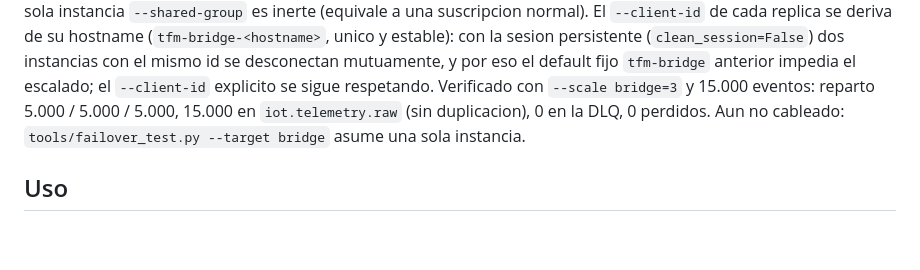
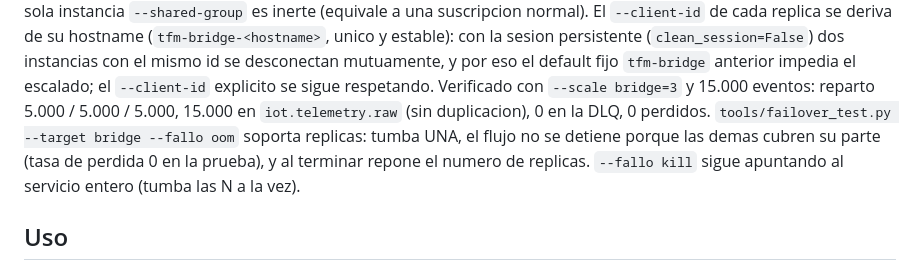
Before and after one commit to paterninausa/uea_tfm, a Markdown page: pipeline/bridge/README.md, the part around the change. GitHub-like rendering; blank space fills up the shorter version.

```diff
--- a/pipeline/bridge/README.md
+++ b/pipeline/bridge/README.md
@@ -120,8 +120,11 @@ suscripcion normal). El `--client-id` de cada replica se deriva de su hostname
 mutuamente, y por eso el default fijo `tfm-bridge` anterior impedia el escalado;
 el `--client-id` explicito se sigue respetando. Verificado con `--scale
 bridge=3` y 15.000 eventos: reparto 5.000 / 5.000 / 5.000, 15.000 en
-`iot.telemetry.raw` (sin duplicacion), 0 en la DLQ, 0 perdidos. Aun no cableado:
-`tools/failover_test.py --target bridge` asume una sola instancia.
+`iot.telemetry.raw` (sin duplicacion), 0 en la DLQ, 0 perdidos.
+`tools/failover_test.py --target bridge --fallo oom` soporta replicas: tumba
+UNA, el flujo no se detiene porque las demas cubren su parte (tasa de perdida
+0 en la prueba), y al terminar repone el numero de replicas. `--fallo kill`
+sigue apuntando al servicio entero (tumba las N a la vez).
 
 ## Uso
 
```
Also changed, not shown: CLAUDE.md (+1 -1 lines), pipeline/tools/README.md (+7 -0 lines).
